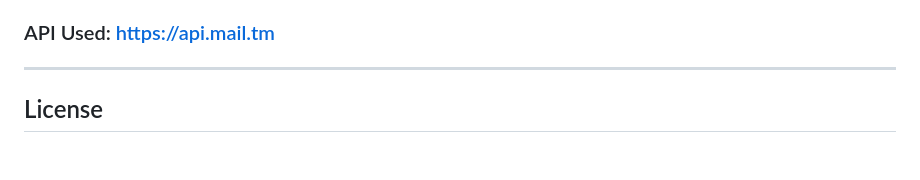
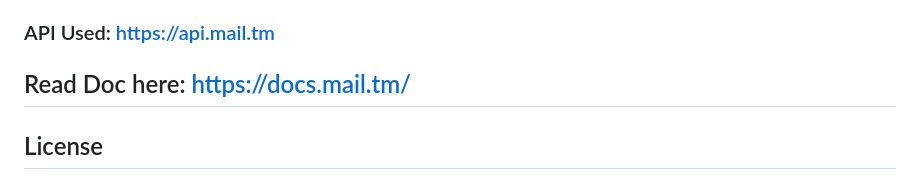
Before and after one commit to vishalkumar-netizen/TempMail, a Markdown page: README.md, the part around the change. GitHub-like rendering; blank space fills up the shorter version.

```diff
--- a/README.md
+++ b/README.md
@@ -50,6 +50,7 @@ You can host this project for free using platforms like:
 
 
 ### API Used: https://api.mail.tm
+Read Doc here: https://docs.mail.tm/
 ---
 
 ## License
```
